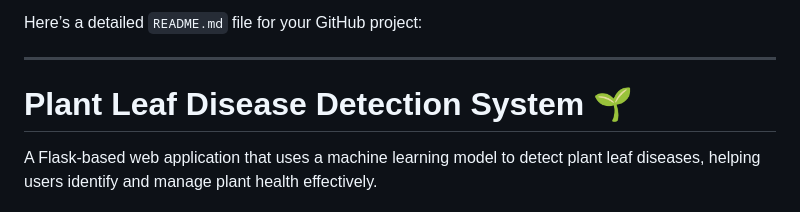
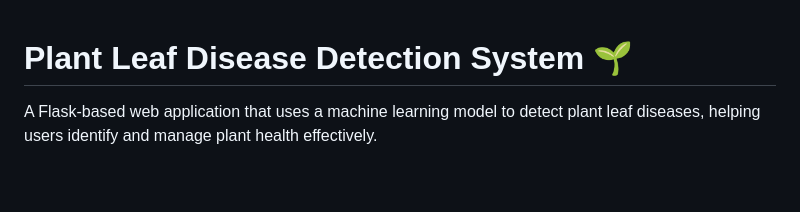
Before and after one commit to mani131149/plant_disease_detection, a Markdown page: plant_disease_detection-main/README.md, the part around the change. Rendered like a GitHub page; blank space fills up the shorter version.

```diff
--- a/plant_disease_detection-main/README.md
+++ b/plant_disease_detection-main/README.md
@@ -1,7 +1,3 @@
-Here’s a detailed `README.md` file for your GitHub project:
-
----
-
 # Plant Leaf Disease Detection System 🌱
 
 A Flask-based web application that uses a machine learning model to detect plant leaf diseases, helping users identify and manage plant health effectively.
```
